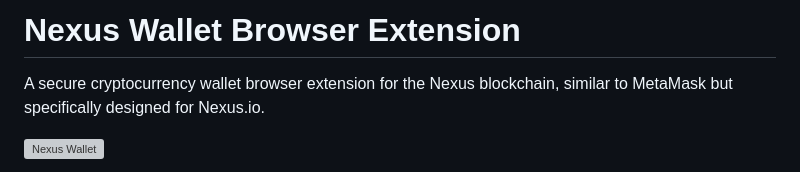
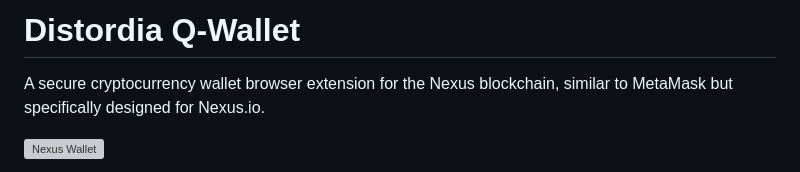
Before and after one commit to AkstonCap/q-wallet, a Markdown page: README.md, the part around the change. Drawn GitHub-style; grey boxes are pictures that could not be loaded.

```diff
--- a/README.md
+++ b/README.md
@@ -1,4 +1,4 @@
-# Nexus Wallet Browser Extension
+# Distordia Q-Wallet
 
 A secure cryptocurrency wallet browser extension for the Nexus blockchain, similar to MetaMask but specifically designed for Nexus.io.
 
```
